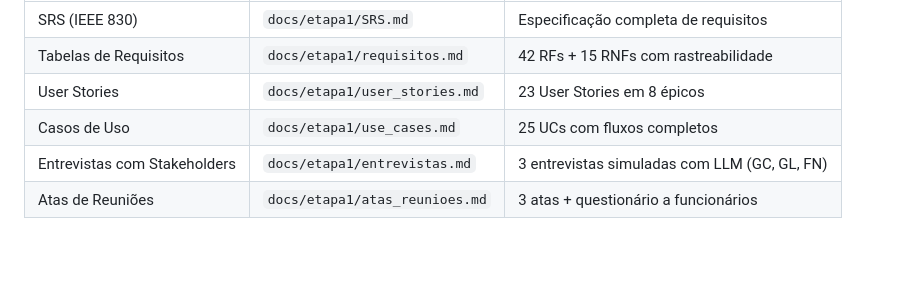
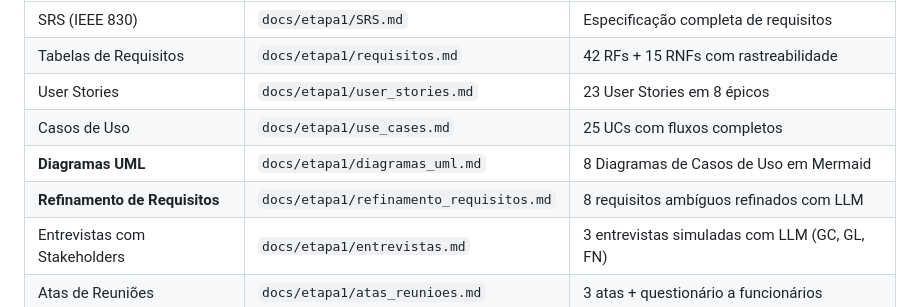
Before and after one commit to macieluis/LI4, a Markdown page: docs/etapa1/relatorio_etapa1.md, the part around the change. GitHub-like rendering; blank space fills up the shorter version.

```diff
--- a/docs/etapa1/relatorio_etapa1.md
+++ b/docs/etapa1/relatorio_etapa1.md
@@ -516,6 +516,8 @@ Os principais artefactos produzidos nesta etapa são:
 | Tabelas de Requisitos | `docs/etapa1/requisitos.md` | 42 RFs + 15 RNFs com rastreabilidade |
 | User Stories | `docs/etapa1/user_stories.md` | 23 User Stories em 8 épicos |
 | Casos de Uso | `docs/etapa1/use_cases.md` | 25 UCs com fluxos completos |
+| **Diagramas UML** | `docs/etapa1/diagramas_uml.md` | 8 Diagramas de Casos de Uso em Mermaid |
+| **Refinamento de Requisitos** | `docs/etapa1/refinamento_requisitos.md` | 8 requisitos ambíguos refinados com LLM |
 | Entrevistas com Stakeholders | `docs/etapa1/entrevistas.md` | 3 entrevistas simuladas com LLM (GC, GL, FN) |
 | Atas de Reuniões | `docs/etapa1/atas_reunioes.md` | 3 atas + questionário a funcionários |
 
```
Also changed, not shown: docs/etapa1/diagramas_uml.md (added, +363 -0 lines), docs/etapa1/refinamento_requisitos.md (added, +208 -0 lines).
